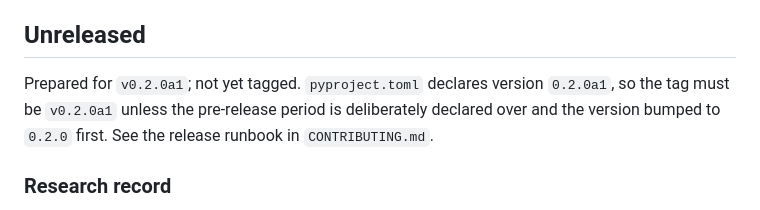
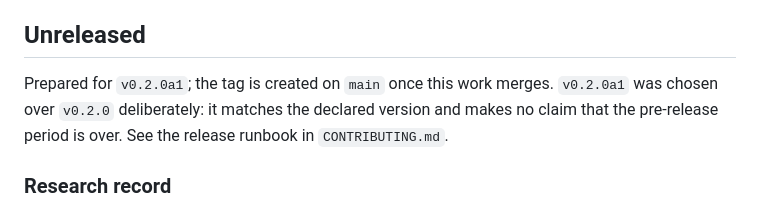
Before and after one commit to Ayyitskevin/Minerva, a Markdown page: CHANGELOG.md, the part around the change. Drawn GitHub-style.

```diff
--- a/CHANGELOG.md
+++ b/CHANGELOG.md
@@ -8,10 +8,10 @@ release here is a tag plus this record.
 
 ## Unreleased
 
-Prepared for `v0.2.0a1`; not yet tagged. `pyproject.toml` declares version
-`0.2.0a1`, so the tag must be `v0.2.0a1` unless the pre-release period is
-deliberately declared over and the version bumped to `0.2.0` first. See the
-release runbook in `CONTRIBUTING.md`.
+Prepared for `v0.2.0a1`; the tag is created on `main` once this work merges.
+`v0.2.0a1` was chosen over `v0.2.0` deliberately: it matches the declared version
+and makes no claim that the pre-release period is over. See the release runbook in
+`CONTRIBUTING.md`.
 
 ### Research record
 
```
Also changed, not shown: docs/OPUS_EXECUTION_STATE.md (+9 -9 lines).
